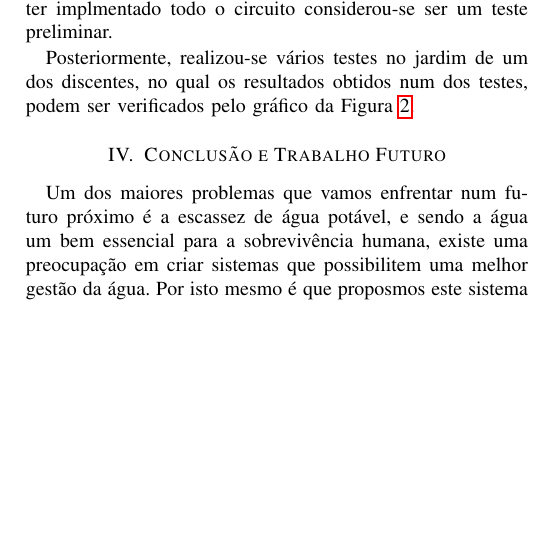
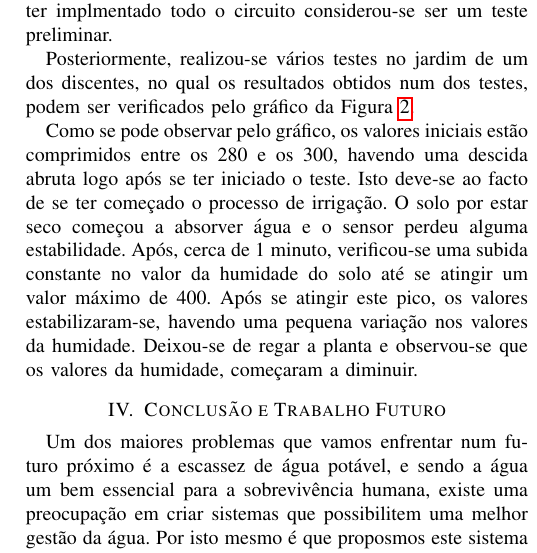
Before and after one commit to nelson-vieira/smart-irrigation-system, a LaTeX paper (paper/smart_irrigation_system.tex): part of one column of page 3 of 3 before the commit and part of one column of page 3 of 4 after it, cut so that both start at the same text, the shorter picture padded with empty space. Compiled offline with pdfLaTeX; a missing font is replaced by an installed copy or a similar font; a LaTeX package or settings file that is missing is left out.

Commit message:
updated test subsection

```diff
--- a/paper/smart_irrigation_system.tex
+++ b/paper/smart_irrigation_system.tex
@@ -232,6 +232,14 @@ não se ter implmentado todo o circuito considerou-se ser um teste preliminar.
 Posteriormente, realizou-se vários testes no jardim de um dos discentes, no qual os
 resultados obtidos num dos testes, podem ser verificados pelo gráfico da Figura \ref{fig:graphic}.
 
+Como se pode observar pelo gráfico, os valores iniciais estão comprimidos entre os 280 e os 300,
+havendo uma descida abruta logo após se ter iniciado o teste. Isto deve-se ao facto de se ter começado
+o processo de irrigação. O solo por estar seco começou a absorver água e o sensor perdeu alguma estabilidade.
+Após, cerca de 1 minuto, verificou-se uma subida constante no valor da humidade do solo até se atingir
+um valor máximo de 400. Após se atingir este pico, os valores estabilizaram-se, havendo uma pequena variação
+nos valores da humidade. Deixou-se de regar a planta e observou-se que os valores da humidade, começaram
+a diminuir.
+
 \begin{figure}
     \centering
     \includegraphics[scale=0.5]{Humidity_test_graph.png}
```
Also changed, not shown: paper/smart_irrigation_system.pdf.
